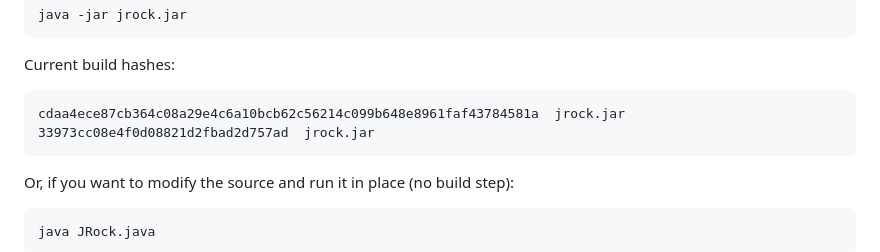
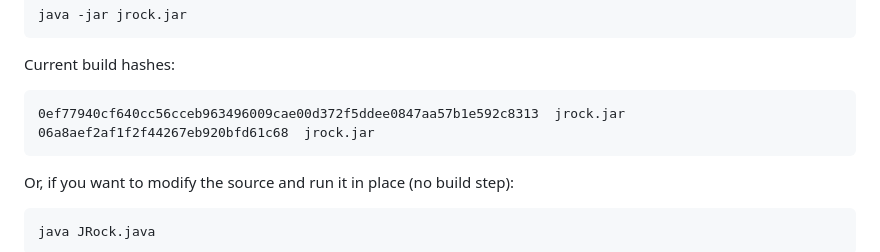
Before and after one commit to ivan-khvostishkov/jrock, a Markdown page: README.md, the part around the change. GitHub-like rendering.

Commit message:
Update hashes
Co-Authored-By: Claude Opus 5 <noreply@anthropic.com>

````diff
--- a/README.md
+++ b/README.md
@@ -389,8 +389,8 @@ java -jar jrock.jar
 Current build hashes:
 
 ```
-cdaa4ece87cb364c08a29e4c6a10bcb62c56214c099b648e8961faf43784581a  jrock.jar
-33973cc08e4f0d08821d2fbad2d757ad  jrock.jar
+0ef77940cf640cc56cceb963496009cae00d372f5ddee0847aa57b1e592c8313  jrock.jar
+06a8aef2af1f2f44267eb920bfd61c68  jrock.jar
 ```
 
 Or, if you want to modify the source and run it in place (no build step):
````
